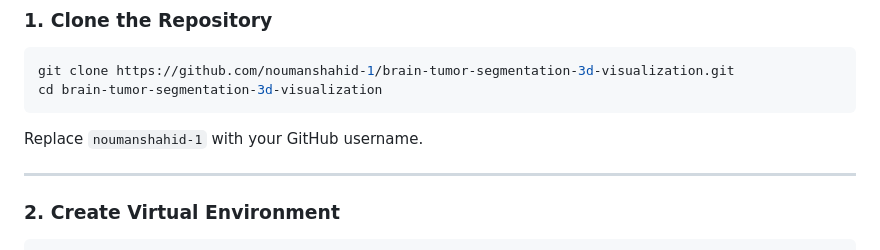
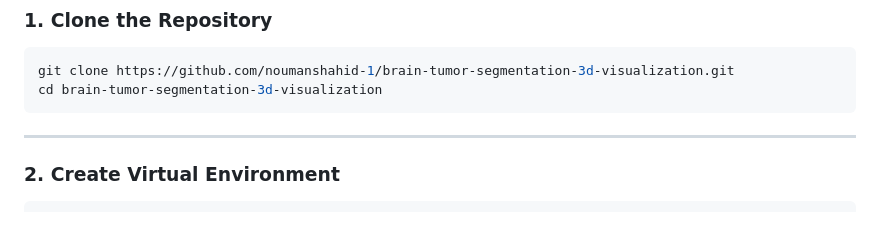
Before and after one commit to noumanshahid-1/Brain-Tumor-segmentation-and-3D-visualization, a Markdown page: README.md, the part around the change. GitHub-like rendering; blank space fills up the shorter version.

````diff
--- a/README.md
+++ b/README.md
@@ -168,7 +168,6 @@ git clone https://github.com/noumanshahid-1/brain-tumor-segmentation-3d-visualiz
 cd brain-tumor-segmentation-3d-visualization
 ```
 
-Replace `noumanshahid-1` with your GitHub username.
 
 ---
 
````
